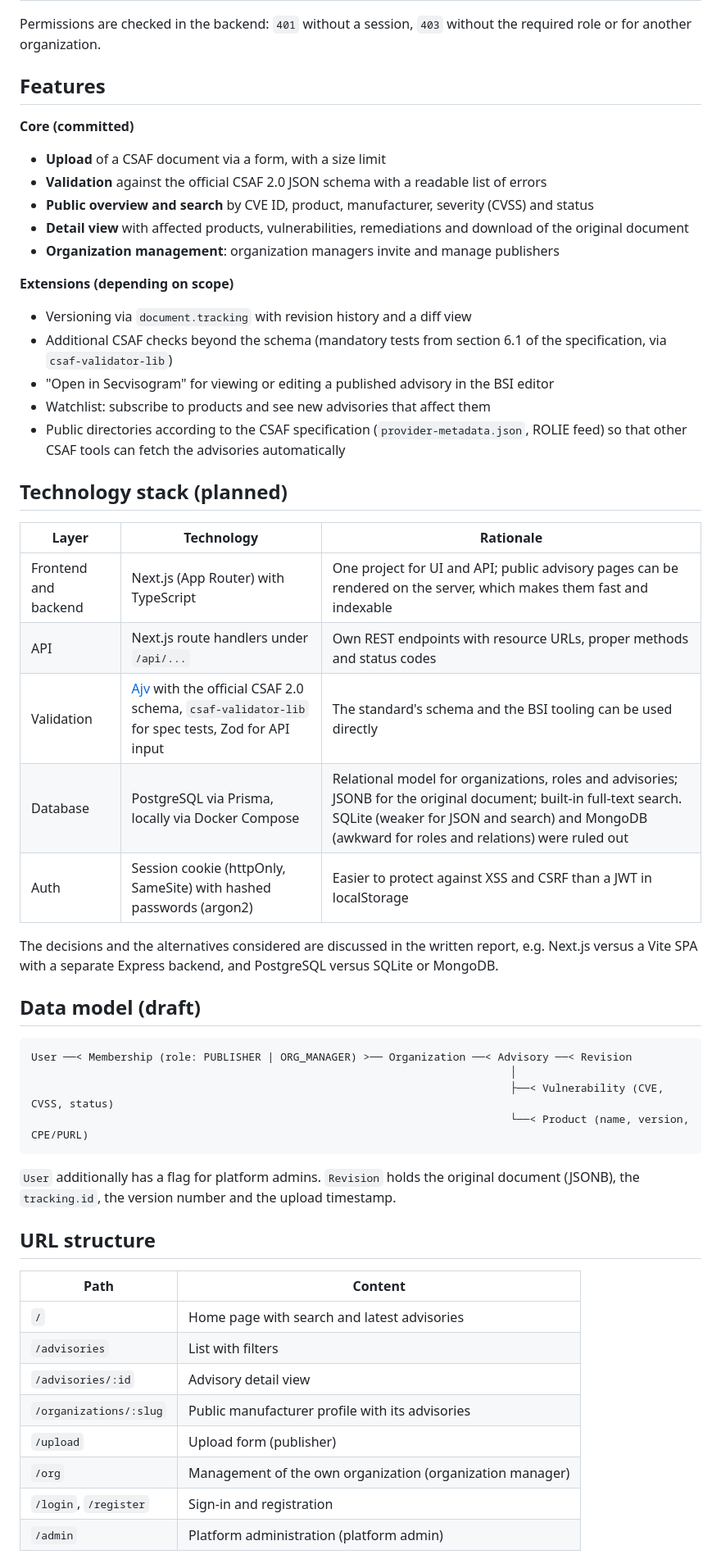
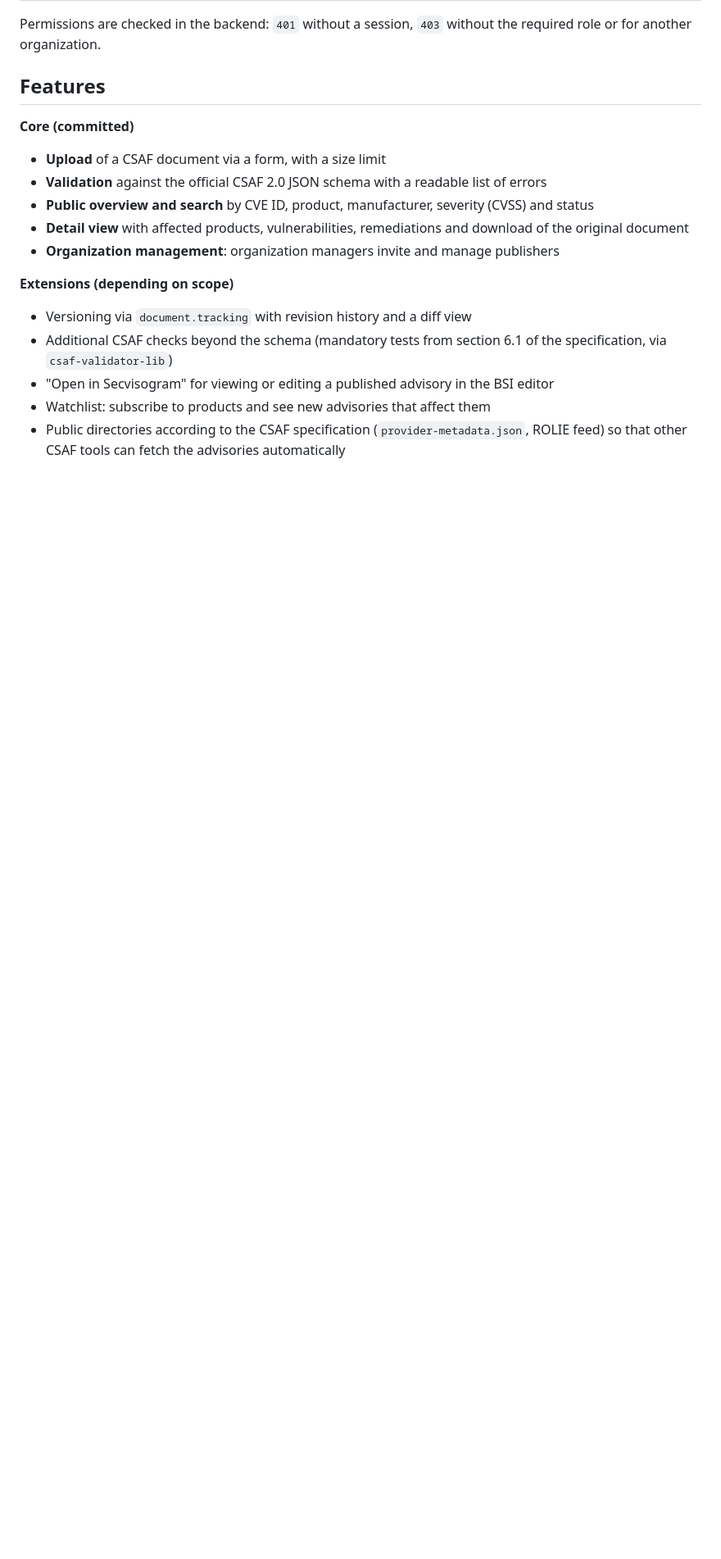
Before and after one commit to bryanwiest/advisoryo, a Markdown page: README.md, the part around one of its changes. Shown at 82% size. Rendered like a GitHub page; blank space fills up the shorter version.

````diff
--- a/README.md
+++ b/README.md
@@ -86,39 +86,3 @@ Permissions are checked in the backend: `401` without a session, `403` without t
 - Watchlist: subscribe to products and see new advisories that affect them
 - Public directories according to the CSAF specification (`provider-metadata.json`, ROLIE feed) so that other CSAF tools can fetch the advisories automatically
 
-## Technology stack (planned)
-
-| Layer | Technology | Rationale |
-|---|---|---|
-| Frontend and backend | Next.js (App Router) with TypeScript | One project for UI and API; public advisory pages can be rendered on the server, which makes them fast and indexable |
-| API | Next.js route handlers under `/api/...` | Own REST endpoints with resource URLs, proper methods and status codes |
-| Validation | [Ajv](https://ajv.js.org/) with the official CSAF 2.0 schema, `csaf-validator-lib` for spec tests, Zod for API input | The standard's schema and the BSI tooling can be used directly |
-| Database | PostgreSQL via Prisma, locally via Docker Compose | Relational model for organizations, roles and advisories; JSONB for the original document; built-in full-text search. SQLite (weaker for JSON and search) and MongoDB (awkward for roles and relations) were ruled out |
-| Auth | Session cookie (httpOnly, SameSite) with hashed passwords (argon2) | Easier to protect against XSS and CSRF than a JWT in localStorage |
-
-The decisions and the alternatives considered are discussed in the written report, e.g. Next.js versus a Vite SPA with a separate Express backend, and PostgreSQL versus SQLite or MongoDB.
-
-## Data model (draft)
-
-```
-User ──< Membership (role: PUBLISHER | ORG_MANAGER) >── Organization ──< Advisory ──< Revision
-                                                                           │
-                                                                           ├──< Vulnerability (CVE, CVSS, status)
-                                                                           └──< Product (name, version, CPE/PURL)
-```
-
-`User` additionally has a flag for platform admins. `Revision` holds the original document (JSONB), the `tracking.id`, the version number and the upload timestamp.
-
-## URL structure
-
-| Path | Content |
-|---|---|
-| `/` | Home page with search and latest advisories |
-| `/advisories` | List with filters |
-| `/advisories/:id` | Advisory detail view |
-| `/organizations/:slug` | Public manufacturer profile with its advisories |
-| `/upload` | Upload form (publisher) |
-| `/org` | Management of the own organization (organization manager) |
-| `/login`, `/register` | Sign-in and registration |
-| `/admin` | Platform administration (platform admin) |
-
````
Also changed, not shown: other parts of README.md (+0 -36 lines).
